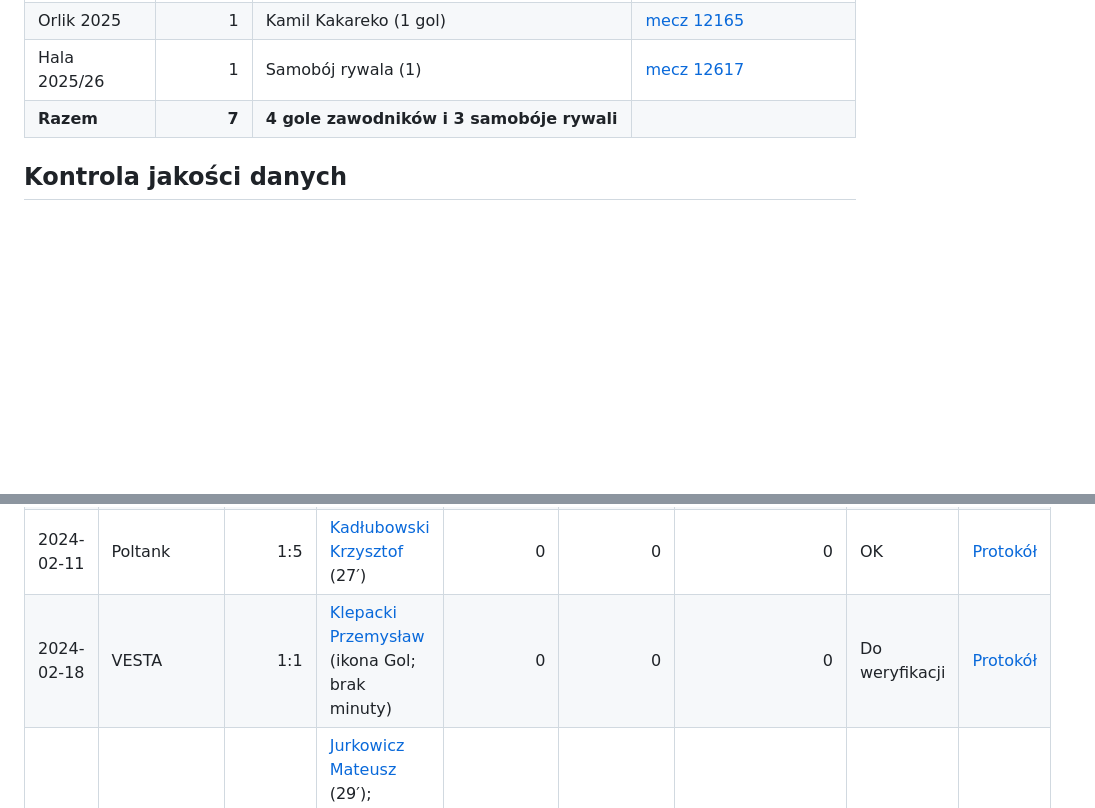
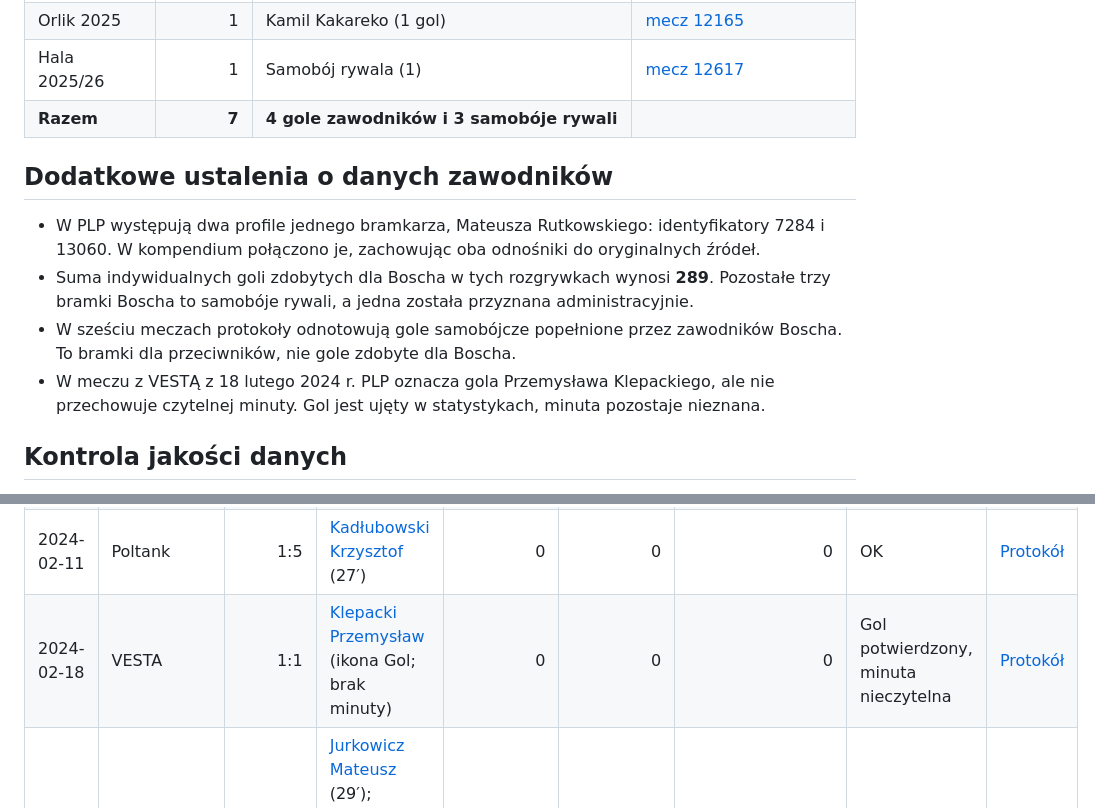
Before and after one commit to paweleq1994/bosch-analiza, a Markdown page: reports/bosch-113-match-protocols.md, 2 parts joined by grey strips. Drawn GitHub-style; blank space fills up the shorter version.

Commit message:
docs: clarify resolved VESTA scorer, combined Rutkowski profiles and six defensive own goals

```diff
--- a/reports/bosch-113-match-protocols.md
+++ b/reports/bosch-113-match-protocols.md
@@ -14,6 +14,13 @@ oddzielnie statystyki samobójów przeciwników i zweryfikowanych wyników admin
 | Orlik 2025 | 1 | Kamil Kakareko (1 gol) | [mecz 12165](https://podlaskaliga.pl/wydarzenie/bosch-service-tech-car-vs-paka/) |
 | Hala 2025/26 | 1 | Samobój rywala (1) | [mecz 12617](https://podlaskaliga.pl/wydarzenie/bosch-service-tech-car-vs-juan-pablo-bialystok/) |
 | **Razem** | **7** | **4 gole zawodników i 3 samobóje rywali** | |
+
+## Dodatkowe ustalenia o danych zawodników
+
+- W PLP występują dwa profile jednego bramkarza, Mateusza Rutkowskiego: identyfikatory 7284 i 13060. W kompendium połączono je, zachowując oba odnośniki do oryginalnych źródeł.
+- Suma indywidualnych goli zdobytych dla Boscha w tych rozgrywkach wynosi **289**. Pozostałe trzy bramki Boscha to samobóje rywali, a jedna została przyznana administracyjnie.
+- W sześciu meczach protokoły odnotowują gole samobójcze popełnione przez zawodników Boscha. To bramki dla przeciwników, nie gole zdobyte dla Boscha.
+- W meczu z VESTĄ z 18 lutego 2024 r. PLP oznacza gola Przemysława Klepackiego, ale nie przechowuje czytelnej minuty. Gol jest ujęty w statystykach, minuta pozostaje nieznana.
 
 ## Kontrola jakości danych
 
@@ -77,7 +84,7 @@ oddzielnie statystyki samobójów przeciwników i zweryfikowanych wyników admin
 | 2024-02-04 | Top Auto | 0:2 | — | 0 | 0 | 0 | OK | [Protokół](https://podlaskaliga.pl/wydarzenie/bosch-service-tech-car-vs-top-auto/) |
 | 2024-02-10 | CF Bojary | 2:4 | [Kadłubowski Krzysztof](https://podlaskaliga.pl/zawodnik/kadlubowski-krzysztof/) (30′); [Klepacki Przemysław](https://podlaskaliga.pl/zawodnik/klepacki-przemyslaw/) (14′) | 0 | 0 | 0 | OK | [Protokół](https://podlaskaliga.pl/wydarzenie/bosch-service-tech-car-vs-cf-bojary-2/) |
 | 2024-02-11 | Poltank | 1:5 | [Kadłubowski Krzysztof](https://podlaskaliga.pl/zawodnik/kadlubowski-krzysztof/) (27′) | 0 | 0 | 0 | OK | [Protokół](https://podlaskaliga.pl/wydarzenie/poltank-vs-bosch-service-tech-car/) |
-| 2024-02-18 | VESTA | 1:1 | [Klepacki Przemysław](https://podlaskaliga.pl/zawodnik/klepacki-przemyslaw/) (ikona Gol; brak minuty) | 0 | 0 | 0 | Do weryfikacji | [Protokół](https://podlaskaliga.pl/wydarzenie/bosch-service-tech-car-vs-vesta-3/) |
+| 2024-02-18 | VESTA | 1:1 | [Klepacki Przemysław](https://podlaskaliga.pl/zawodnik/klepacki-przemyslaw/) (ikona Gol; brak minuty) | 0 | 0 | 0 | Gol potwierdzony, minuta nieczytelna | [Protokół](https://podlaskaliga.pl/wydarzenie/bosch-service-tech-car-vs-vesta-3/) |
 | 2024-02-24 | Santos | 4:2 | [Jurkowicz Mateusz](https://podlaskaliga.pl/zawodnik/jurkowicz-mateusz/) (29′); [Kadłubowski Krzysztof](https://podlaskaliga.pl/zawodnik/kadlubowski-krzysztof/) (8′); [Moskal Paweł](https://podlaskaliga.pl/zawodnik/moskal-pawel/) (25′); [Nowicki Patryk](https://podlaskaliga.pl/zawodnik/nowicki-patryk/) (13′) | 0 | 0 | 0 | OK | [Protokół](https://podlaskaliga.pl/wydarzenie/bosch-service-tech-car-vs-santos/) |
 | 2024-03-03 | FC DrTusz | 1:1 | [Muczyński Karol](https://podlaskaliga.pl/zawodnik/muczynski-karol/) (3′) | 0 | 0 | 0 | OK | [Protokół](https://podlaskaliga.pl/wydarzenie/bosch-service-tech-car-vs-fc-drtusz/) |
 | 2024-03-09 | Aptel | 1:2 | [Kowalczuk Karol](https://podlaskaliga.pl/zawodnik/kowalczuk-karol/) (23′); [Wnuszyński Karol](https://podlaskaliga.pl/zawodnik/wnuszynski-karol/) (samobój przeciw Boschowi) | 0 | 1 | 0 | OK | [Protokół](https://podlaskaliga.pl/wydarzenie/aptel-vs-bosch-service-tech-car/) |
```
